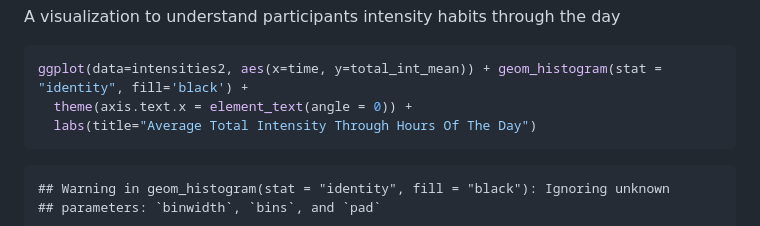
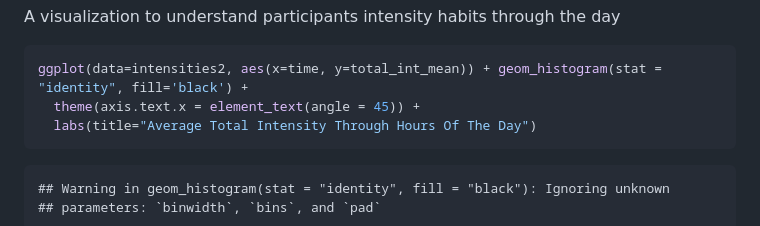
Before and after one commit to laritse/ProjectR, a Markdown page: Bellabeat-Project.md, the part around the change. GitHub-like rendering.

Commit message:
changed time angle

````diff
--- a/Bellabeat-Project.md
+++ b/Bellabeat-Project.md
@@ -592,7 +592,7 @@ day
 
 ``` r
 ggplot(data=intensities2, aes(x=time, y=total_int_mean)) + geom_histogram(stat = "identity", fill='black') +
-  theme(axis.text.x = element_text(angle = 0)) +
+  theme(axis.text.x = element_text(angle = 45)) +
   labs(title="Average Total Intensity Through Hours Of The Day")
 ```
 
````
